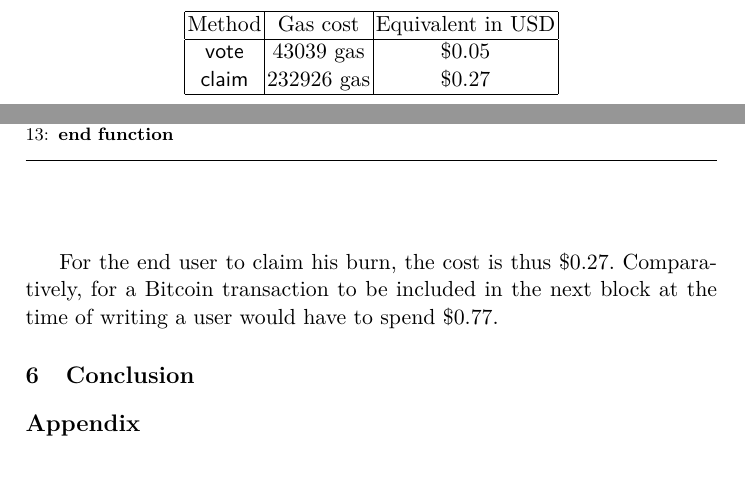
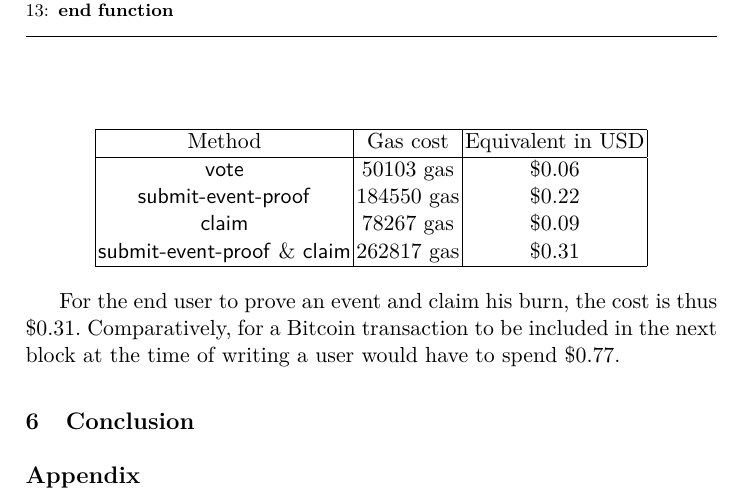
Before and after one commit to decrypto-org/burn-paper, a LaTeX paper (burn.tex, which reads empirical-results.tex): two parts of pages 10 and 11 of 13 before the commit and part of page 11 of 13 after it, the two joined at a grey line, cut so that both start at the same text. Compiled offline with pdfLaTeX.

Commit message:
update gas costs for empirical results

```diff
--- a/empirical-results.tex
+++ b/empirical-results.tex
@@ -23,10 +23,12 @@ Using prices at the time of writing, we obtain a median gas price of $6.9$ gwei
      \hline
      Method & Gas cost & Equivalent in USD \\
      \hline
-     \textsf{vote} & 43039 gas & $\$0.05$ \\
-     \textsf{claim} & 232926 gas & $\$0.27$ \\
+     \textsf{vote}                                 & 50103 gas  & $\$0.06$ \\
+     \textsf{submit-event-proof}                   & 184550 gas & $\$0.22$ \\
+     \textsf{claim}                                & 78267 gas  & $\$0.09$ \\
+     \textsf{submit-event-proof} \& \textsf{claim} & 262817 gas & $\$0.31$ \\
      \hline
     \end{tabular}
 \end{center}
 
-For the end user to claim his burn, the cost is thus \$0.27. Comparatively, for a Bitcoin transaction to be included in the next block at the time of writing a user would have to spend \$0.77.
+For the end user to prove an event and claim his burn, the cost is thus \$0.31. Comparatively, for a Bitcoin transaction to be included in the next block at the time of writing a user would have to spend \$0.77.
```
